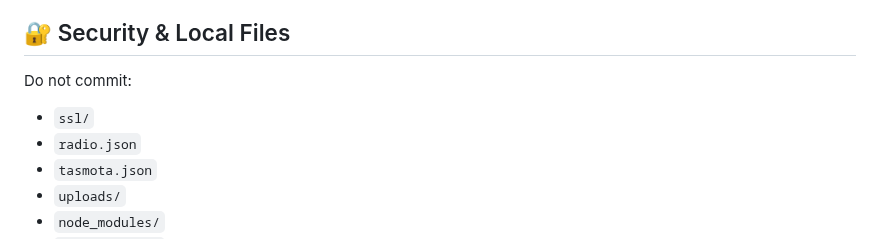
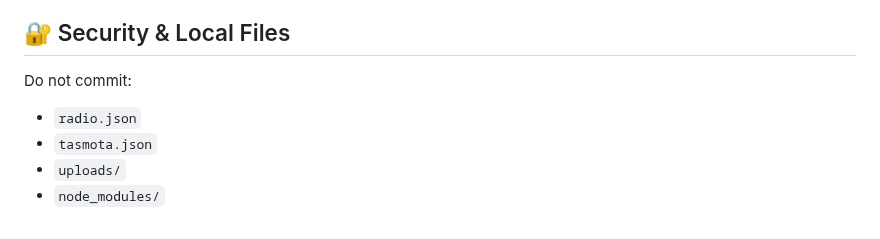
Before and after one commit to Daddelgreis74/smart-home-dashboard, a Markdown page: README.md, the part around the change. GitHub-like rendering.

Commit message:
Update README to exclude 'ssl/' from commit list
Removed 'ssl/' from the list of files not to commit.

```diff
--- a/README.md
+++ b/README.md
@@ -69,7 +69,6 @@ When the tablet sleeps or wakes up, the active stream is stopped and the audio e
 
 Do not commit:
 
-- `ssl/`
 - `radio.json`
 - `tasmota.json`
 - `uploads/`
```
